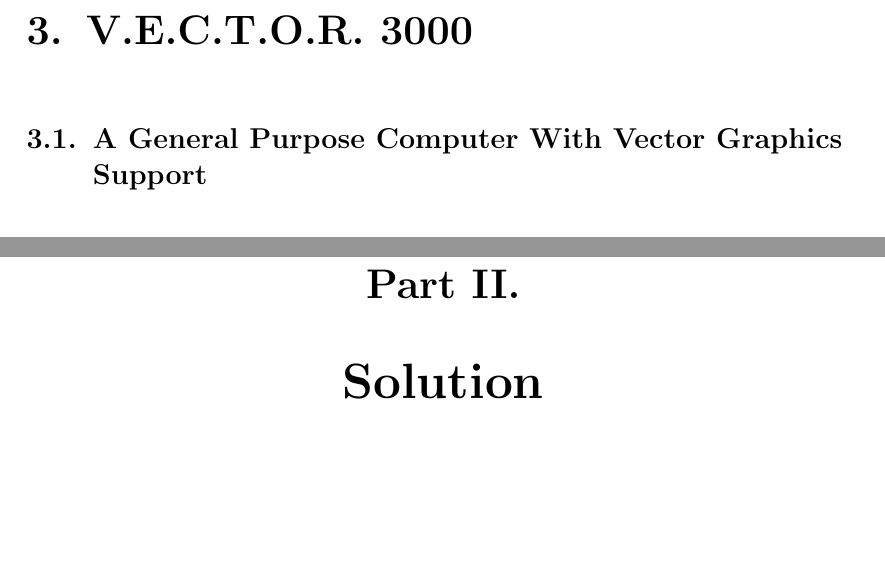
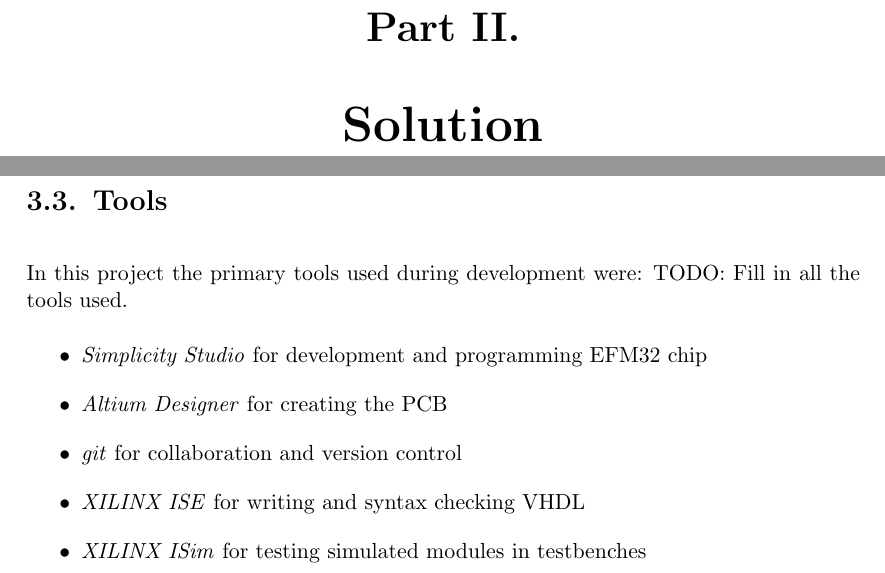
Before and after one commit to DMPRO-2015-vector-graphics/report, a LaTeX thesis (main.tex, which reads content/solution/tools.tex): two parts of pages 12 and 13 of 39 before the commit and two parts of pages 13 and 14 of 40 after it, joined at a grey line, cut at the place of the change, the shorter picture padded with empty space. Compiled offline with pdfLaTeX.

Commit message:
Add tools section to solution

```diff
--- /dev/null
+++ b/content/solution/tools.tex
@@ -0,0 +1,11 @@
+\section{Tools}
+In this project the primary tools used during development were:
+TODO: Fill in all the tools used.
+
+\begin{itemize}
+    \item   \textit{Simplicity Studio} for development and programming EFM32 chip
+    \item   \textit{Altium Designer} for creating the PCB
+    \item   \textit{git} for collaboration and version control
+    \item   \textit{XILINX ISE} for writing and syntax checking VHDL
+    \item   \textit{XILINX ISim} for testing simulated modules in testbenches
+\end{itemize}
```
Also changed, not shown: main.tex (+2 -1 lines).
